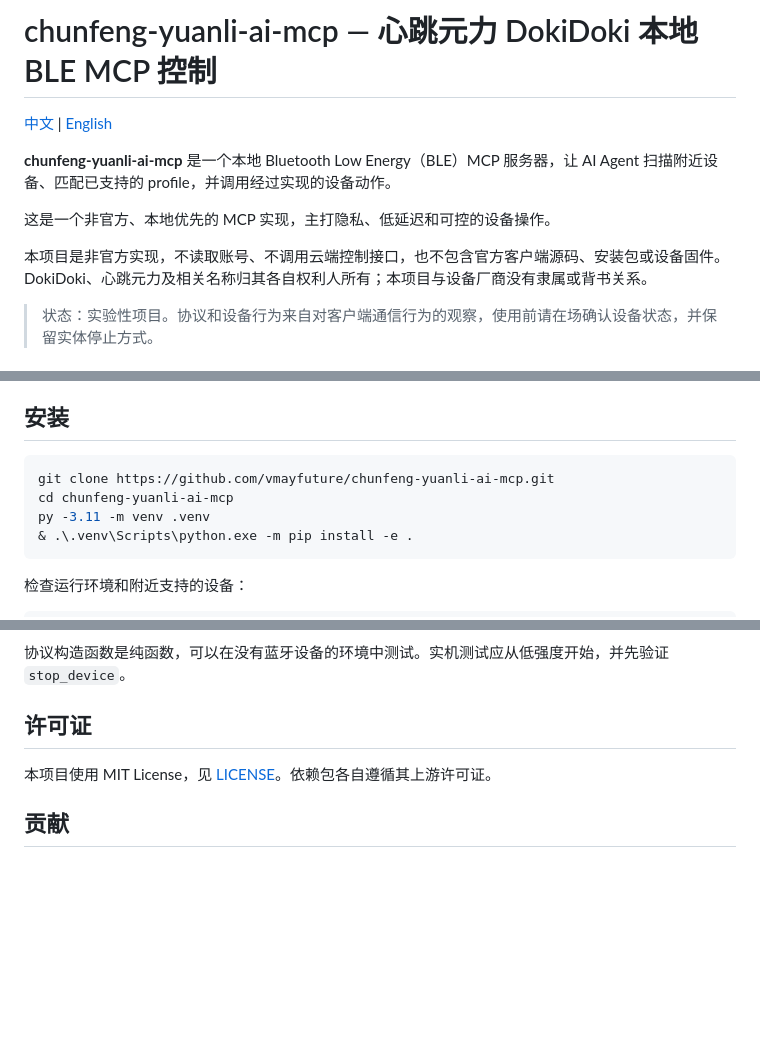
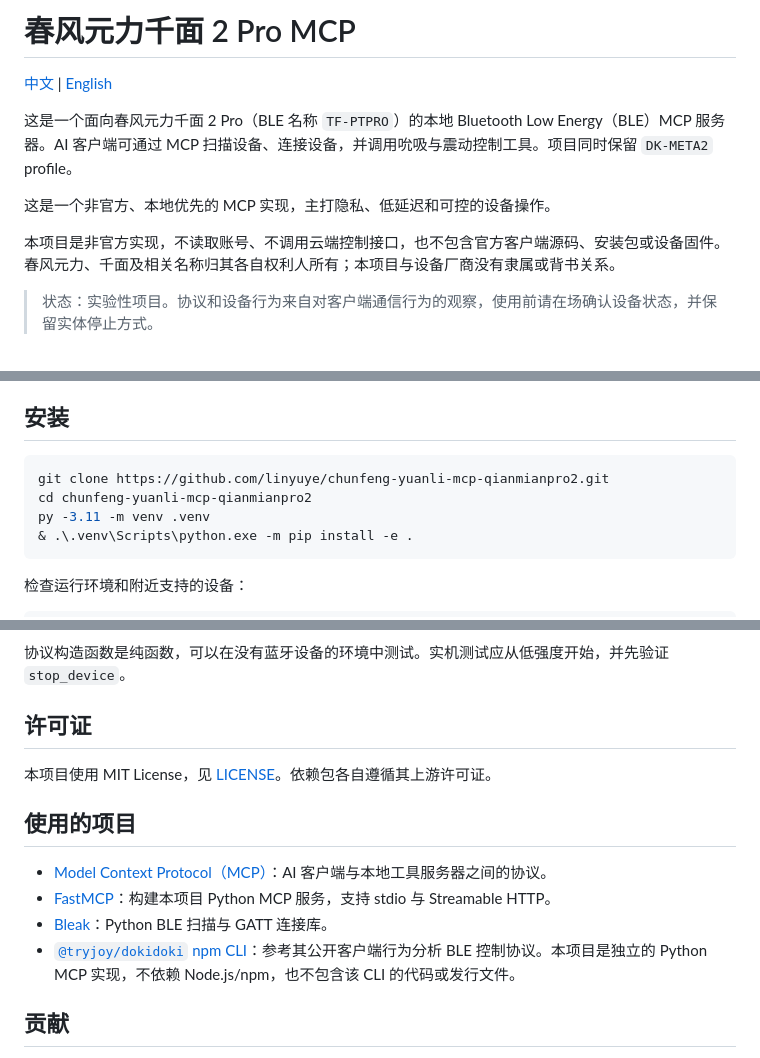
Before and after one commit to linyuye/chunfeng-yuanli-mcp-qianmianpro2, a Markdown page: README.md, 3 parts joined by grey strips. Drawn GitHub-style; blank space fills up the shorter version.

````diff
--- a/README.md
+++ b/README.md
@@ -1,12 +1,12 @@
-# chunfeng-yuanli-ai-mcp — 心跳元力 DokiDoki 本地 BLE MCP 控制
+# 春风元力千面 2 Pro MCP
 
 [中文](README.md) | [English](README.en.md)
 
-**chunfeng-yuanli-ai-mcp** 是一个本地 Bluetooth Low Energy（BLE）MCP 服务器，让 AI Agent 扫描附近设备、匹配已支持的 profile，并调用经过实现的设备动作。
+这是一个面向春风元力千面 2 Pro（BLE 名称 `TF-PTPRO`）的本地 Bluetooth Low Energy（BLE）MCP 服务器。AI 客户端可通过 MCP 扫描设备、连接设备，并调用吮吸与震动控制工具。项目同时保留 `DK-META2` profile。
 
 这是一个非官方、本地优先的 MCP 实现，主打隐私、低延迟和可控的设备操作。
 
-本项目是非官方实现，不读取账号、不调用云端控制接口，也不包含官方客户端源码、安装包或设备固件。DokiDoki、心跳元力及相关名称归其各自权利人所有；本项目与设备厂商没有隶属或背书关系。
+本项目是非官方实现，不读取账号、不调用云端控制接口，也不包含官方客户端源码、安装包或设备固件。春风元力、千面及相关名称归其各自权利人所有；本项目与设备厂商没有隶属或背书关系。
 
 > 状态：实验性项目。协议和设备行为来自对客户端通信行为的观察，使用前请在场确认设备状态，并保留实体停止方式。
 
@@ -50,8 +50,8 @@ DK-META2
 ## 安装
 
 ```powershell
-git clone https://github.com/vmayfuture/chunfeng-yuanli-ai-mcp.git
-cd chunfeng-yuanli-ai-mcp
+git clone https://github.com/linyuye/chunfeng-yuanli-mcp-qianmianpro2.git
+cd chunfeng-yuanli-mcp-qianmianpro2
 py -3.11 -m venv .venv
 & .\.venv\Scripts\python.exe -m pip install -e .
 ```
@@ -212,6 +212,13 @@ checksum = (-(command + value)) & 0xFF
 
 本项目使用 MIT License，见 [LICENSE](./LICENSE)。依赖包各自遵循其上游许可证。
 
+## 使用的项目
+
+- [Model Context Protocol（MCP）](https://modelcontextprotocol.io/)：AI 客户端与本地工具服务器之间的协议。
+- [FastMCP](https://github.com/jlowin/fastmcp)：构建本项目 Python MCP 服务，支持 stdio 与 Streamable HTTP。
+- [Bleak](https://github.com/hbldh/bleak)：Python BLE 扫描与 GATT 连接库。
+- [`@tryjoy/dokidoki` npm CLI](https://www.npmjs.com/package/%40tryjoy/dokidoki)：参考其公开客户端行为分析 BLE 控制协议。本项目是独立的 Python MCP 实现，不依赖 Node.js/npm，也不包含该 CLI 的代码或发行文件。
+
 ## 贡献
 
 提交问题或改动前请阅读 [CONTRIBUTING.md](./CONTRIBUTING.md)。涉及安全、设备异常动作或潜在隐私泄露的问题，请优先阅读 [SECURITY.md](./SECURITY.md)。
````
Also changed, not shown: other parts of README.md (+3 -3 lines), README.en.md (+12 -5 lines).
